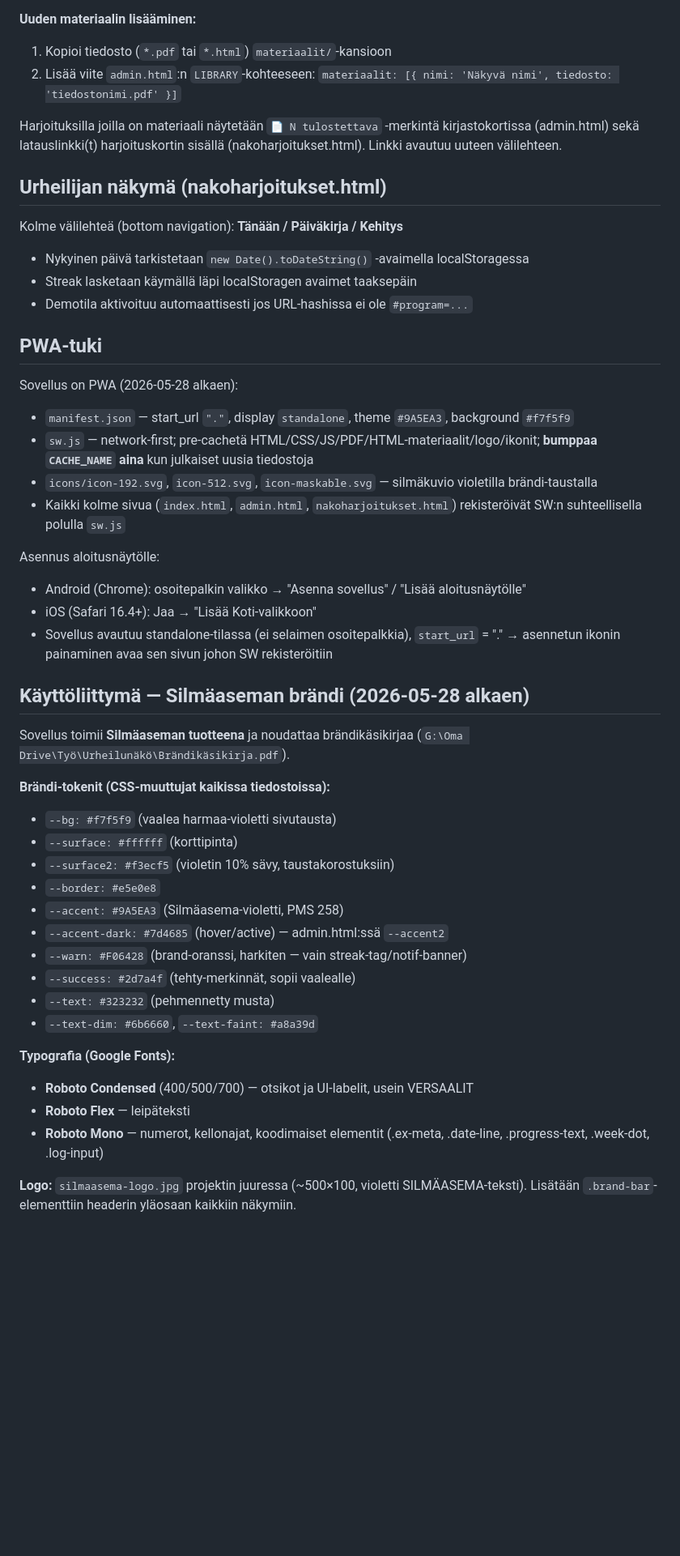
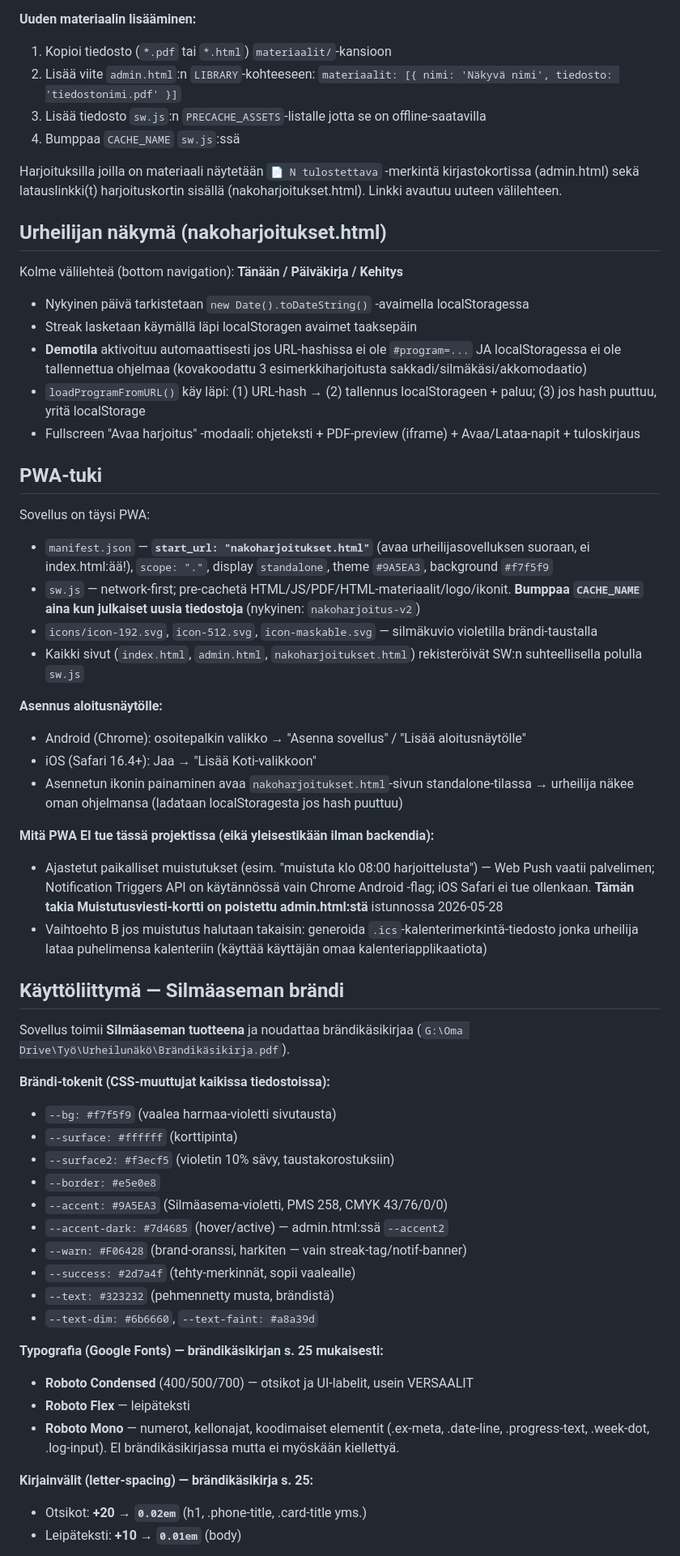
Before and after one commit to tkoljonen-wq/nakoharjoitus, a Markdown page: CLAUDE.md, the part around one of its changes. Shown at 81% size. Drawn GitHub-style; blank space fills up the shorter version.

```diff
--- a/CLAUDE.md
+++ b/CLAUDE.md
@@ -52,6 +82,8 @@ Kansio `materiaalit/` sisältää harjoituksiin liitettäviä tiedostoja. Tuetut
 **Uuden materiaalin lisääminen:**
 1. Kopioi tiedosto (`*.pdf` tai `*.html`) `materiaalit/`-kansioon
 2. Lisää viite `admin.html`:n `LIBRARY`-kohteeseen: `materiaalit: [{ nimi: 'Näkyvä nimi', tiedosto: 'tiedostonimi.pdf' }]`
+3. Lisää tiedosto `sw.js`:n `PRECACHE_ASSETS`-listalle jotta se on offline-saatavilla
+4. Bumppaa `CACHE_NAME` `sw.js`:ssä
 
 Harjoituksilla joilla on materiaali näytetään `📄 N tulostettava` -merkintä kirjastokortissa (admin.html) sekä latauslinkki(t) harjoituskortin sisällä (nakoharjoitukset.html). Linkki avautuu uuteen välilehteen.
 
@@ -61,22 +93,28 @@ Kolme välilehteä (bottom navigation): **Tänään / Päiväkirja / Kehitys**
 
 - Nykyinen päivä tarkistetaan `new Date().toDateString()` -avaimella localStoragessa
 - Streak lasketaan käymällä läpi localStoragen avaimet taaksepäin
-- Demotila aktivoituu automaattisesti jos URL-hashissa ei ole `#program=...`
+- **Demotila** aktivoituu automaattisesti jos URL-hashissa ei ole `#program=...` JA localStoragessa ei ole tallennettua ohjelmaa (kovakoodattu 3 esimerkkiharjoitusta sakkadi/silmäkäsi/akkomodaatio)
+- `loadProgramFromURL()` käy läpi: (1) URL-hash → (2) tallennus localStorageen + paluu; (3) jos hash puuttuu, yritä localStorage
+- Fullscreen "Avaa harjoitus" -modaali: ohjeteksti + PDF-preview (iframe) + Avaa/Lataa-napit + tuloskirjaus
 
 ## PWA-tuki
 
-Sovellus on PWA (2026-05-28 alkaen):
-- `manifest.json` — start_url `"."`, display `standalone`, theme `#9A5EA3`, background `#f7f5f9`
-- `sw.js` — network-first; pre-cachetä HTML/CSS/JS/PDF/HTML-materiaalit/logo/ikonit; **bumppaa `CACHE_NAME` aina** kun julkaiset uusia tiedostoja
+Sovellus on täysi PWA:
+- `manifest.json` — **`start_url: "nakoharjoitukset.html"`** (avaa urheilijasovelluksen suoraan, ei index.html:ää!), `scope: "."`, display `standalone`, theme `#9A5EA3`, background `#f7f5f9`
+- `sw.js` — network-first; pre-cachetä HTML/JS/PDF/HTML-materiaalit/logo/ikonit. **Bumppaa `CACHE_NAME` aina kun julkaiset uusia tiedostoja** (nykyinen: `nakoharjoitus-v2`)
 - `icons/icon-192.svg`, `icon-512.svg`, `icon-maskable.svg` — silmäkuvio violetilla brändi-taustalla
-- Kaikki kolme sivua (`index.html`, `admin.html`, `nakoharjoitukset.html`) rekisteröivät SW:n suhteellisella polulla `sw.js`
+- Kaikki sivut (`index.html`, `admin.html`, `nakoharjoitukset.html`) rekisteröivät SW:n suhteellisella polulla `sw.js`
 
-Asennus aloitusnäytölle:
+**Asennus aloitusnäytölle:**
 - Android (Chrome): osoitepalkin valikko → "Asenna sovellus" / "Lisää aloitusnäytölle"
 - iOS (Safari 16.4+): Jaa → "Lisää Koti-valikkoon"
-- Sovellus avautuu standalone-tilassa (ei selaimen osoitepalkkia), `start_url` = "." → asennetun ikonin painaminen avaa sen sivun johon SW rekisteröitiin
+- Asennetun ikonin painaminen avaa `nakoharjoitukset.html`-sivun standalone-tilassa → urheilija näkee oman ohjelmansa (ladataan localStoragesta jos hash puuttuu)
 
-## Käyttöliittymä — Silmäaseman brändi (2026-05-28 alkaen)
+**Mitä PWA EI tue tässä projektissa (eikä yleisestikään ilman backendia):**
+- Ajastetut paikalliset muistutukset (esim. "muistuta klo 08:00 harjoittelusta") — Web Push vaatii palvelimen; Notification Triggers API on käytännössä vain Chrome Android -flag; iOS Safari ei tue ollenkaan. **Tämän takia Muistutusviesti-kortti on poistettu admin.html:stä** istunnossa 2026-05-28
+- Vaihtoehto B jos muistutus halutaan takaisin: generoida `.ics`-kalenterimerkintä-tiedosto jonka urheilija lataa puhelimensa kalenteriin (käyttää käyttäjän omaa kalenteriapplikaatiota)
+
+## Käyttöliittymä — Silmäaseman brändi
 
 Sovellus toimii **Silmäaseman tuotteena** ja noudattaa brändikäsikirjaa (`G:\Oma Drive\Työ\Urheilunäkö\Brändikäsikirja.pdf`).
 
@@ -85,17 +123,19 @@ Sovellus toimii **Silmäaseman tuotteena** ja noudattaa brändikäsikirjaa (`G:\
 - `--surface: #ffffff` (korttipinta)
 - `--surface2: #f3ecf5` (violetin 10% sävy, taustakorostuksiin)
 - `--border: #e5e0e8`
-- `--accent: #9A5EA3` (Silmäasema-violetti, PMS 258)
+- `--accent: #9A5EA3` (Silmäasema-violetti, PMS 258, CMYK 43/76/0/0)
 - `--accent-dark: #7d4685` (hover/active) — admin.html:ssä `--accent2`
 - `--warn: #F06428` (brand-oranssi, harkiten — vain streak-tag/notif-banner)
 - `--success: #2d7a4f` (tehty-merkinnät, sopii vaalealle)
-- `--text: #323232` (pehmennetty musta)
+- `--text: #323232` (pehmennetty musta, brändistä)
 - `--text-dim: #6b6660`, `--text-faint: #a8a39d`
 
-**Typografia (Google Fonts):**
+**Typografia (Google Fonts) — brändikäsikirjan s. 25 mukaisesti:**
 - **Roboto Condensed** (400/500/700) — otsikot ja UI-labelit, usein VERSAALIT
 - **Roboto Flex** — leipäteksti
-- **Roboto Mono** — numerot, kellonajat, koodimaiset elementit (.ex-meta, .date-line, .progress-text, .week-dot, .log-input)
+- **Roboto Mono** — numerot, kellonajat, koodimaiset elementit (.ex-meta, .date-line, .progress-text, .week-dot, .log-input). EI brändikäsikirjassa mutta ei myöskään kiellettyä.
 
-**Logo:** `silmaasema-logo.jpg` projektin juuressa (~500×100, violetti SILMÄASEMA-teksti). Lisätään `.brand-bar`-elementtiin headerin yläosaan kaikkiin näkymiin.
+**Kirjainvälit (letter-spacing) — brändikäsikirja s. 25:**
+- Otsikot: **+20 → `0.02em`** (h1, .phone-title, .card-title yms.)
+- Leipäteksti: **+10 → `0.01em`** (body)
 
```
Also changed, not shown: other parts of CLAUDE.md (+76 -28 lines).
